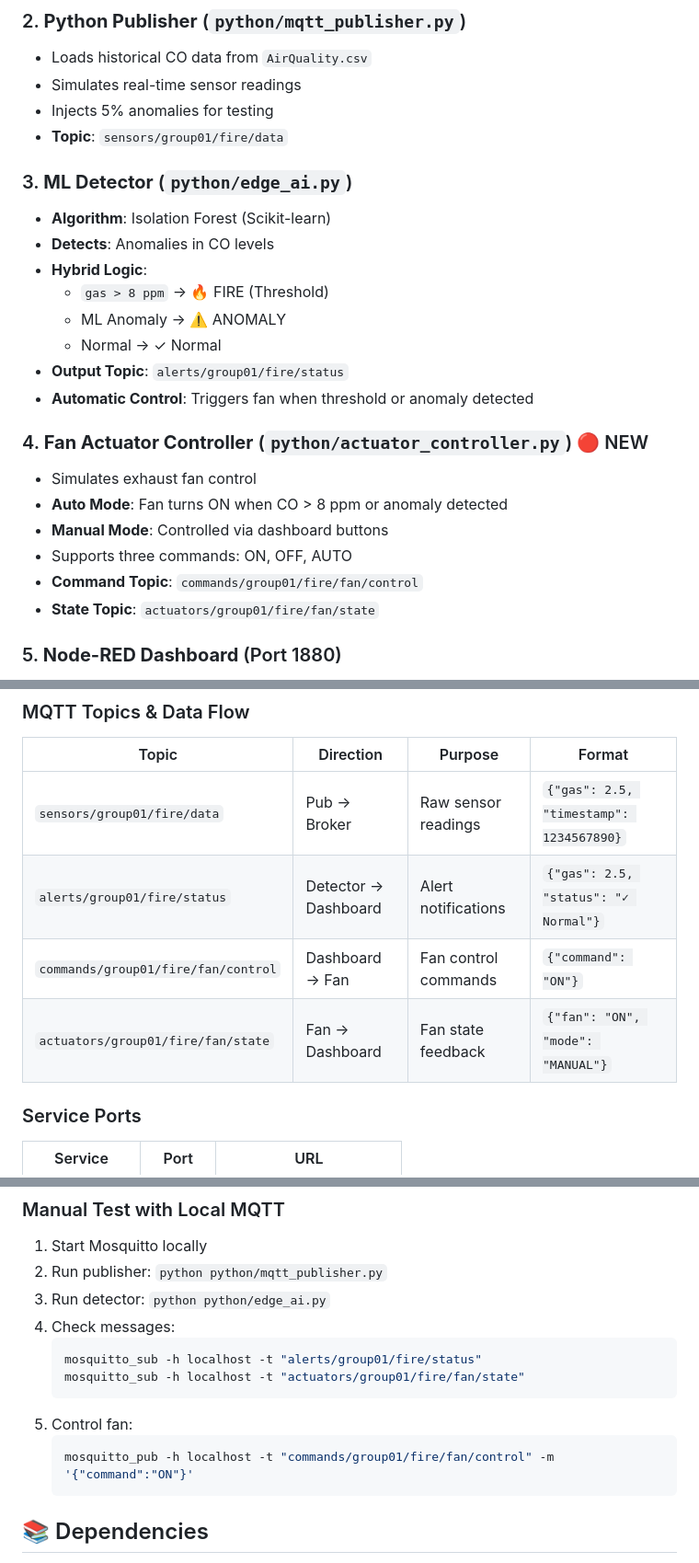
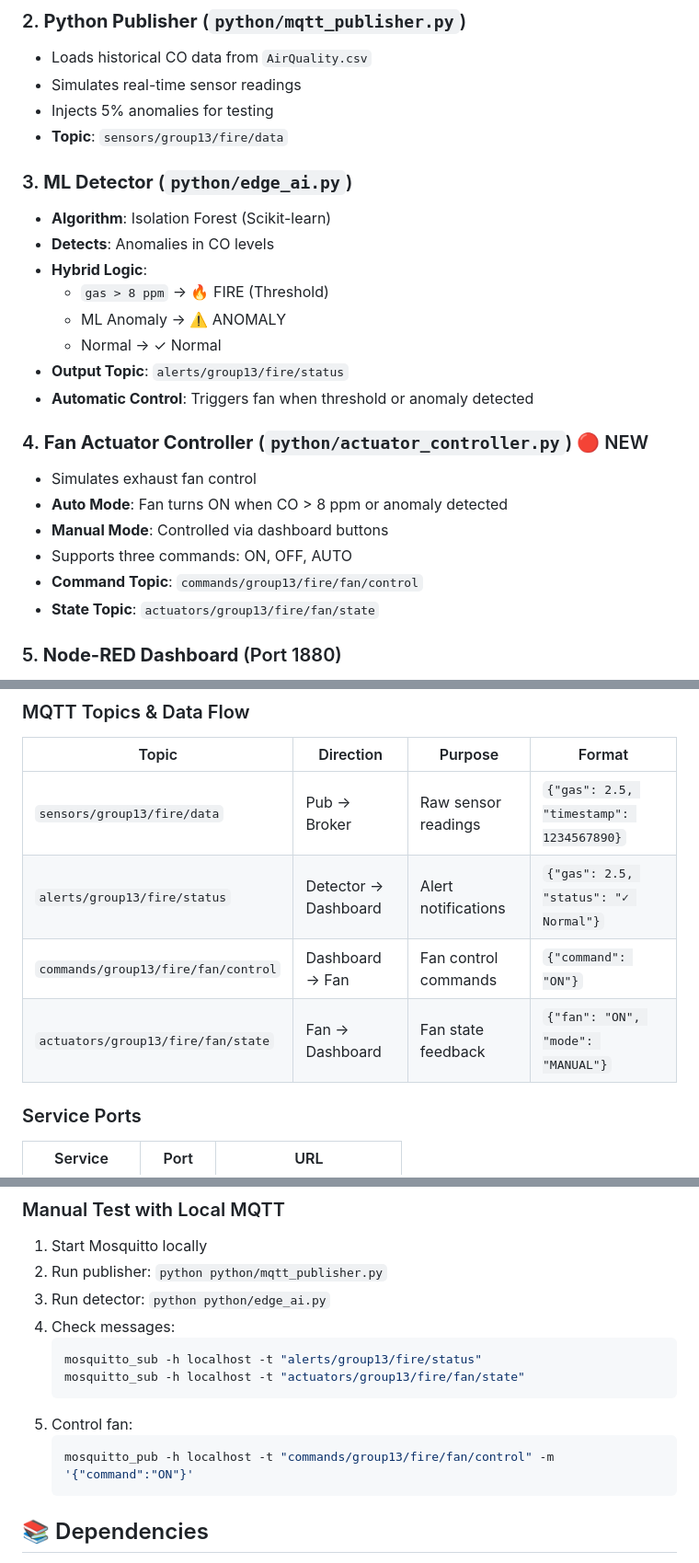
Before and after one commit to NethminE20/edge-ai-group13, a Markdown page: README.md, 3 parts joined by grey strips. Shown at 92% size. Drawn GitHub-style.

Commit message:
Update MQTT topics

````diff
--- a/README.md
+++ b/README.md
@@ -60,7 +60,7 @@ See [SETUP.md](SETUP.md) for detailed local setup instructions.
 - Loads historical CO data from `AirQuality.csv`
 - Simulates real-time sensor readings
 - Injects 5% anomalies for testing
-- **Topic**: `sensors/group01/fire/data`
+- **Topic**: `sensors/group13/fire/data`
 
 ### 3. **ML Detector** (`python/edge_ai.py`)
 - **Algorithm**: Isolation Forest (Scikit-learn)
@@ -69,7 +69,7 @@ See [SETUP.md](SETUP.md) for detailed local setup instructions.
   - `gas > 8 ppm` → 🔥 FIRE (Threshold)
   - ML Anomaly → ⚠️ ANOMALY
   - Normal → ✓ Normal
-- **Output Topic**: `alerts/group01/fire/status`
+- **Output Topic**: `alerts/group13/fire/status`
 - **Automatic Control**: Triggers fan when threshold or anomaly detected
 
 ### 4. **Fan Actuator Controller** (`python/actuator_controller.py`) 🔴 NEW
@@ -77,8 +77,8 @@ See [SETUP.md](SETUP.md) for detailed local setup instructions.
 - **Auto Mode**: Fan turns ON when CO > 8 ppm or anomaly detected
 - **Manual Mode**: Controlled via dashboard buttons
 - Supports three commands: ON, OFF, AUTO
-- **Command Topic**: `commands/group01/fire/fan/control`
-- **State Topic**: `actuators/group01/fire/fan/state`
+- **Command Topic**: `commands/group13/fire/fan/control`
+- **State Topic**: `actuators/group13/fire/fan/state`
 
 ### 5. **Node-RED Dashboard** (Port 1880)
 - Real-time CO level gauge and trend chart
@@ -96,10 +96,10 @@ See [SETUP.md](SETUP.md) for detailed local setup instructions.
 
 | Topic | Direction | Purpose | Format |
 |-------|-----------|---------|--------|
-| `sensors/group01/fire/data` | Pub → Broker | Raw sensor readings | `{"gas": 2.5, "timestamp": 1234567890}` |
-| `alerts/group01/fire/status` | Detector → Dashboard | Alert notifications | `{"gas": 2.5, "status": "✓ Normal"}` |
-| `commands/group01/fire/fan/control` | Dashboard → Fan | Fan control commands | `{"command": "ON"}` |
-| `actuators/group01/fire/fan/state` | Fan → Dashboard | Fan state feedback | `{"fan": "ON", "mode": "MANUAL"}` |
+| `sensors/group13/fire/data` | Pub → Broker | Raw sensor readings | `{"gas": 2.5, "timestamp": 1234567890}` |
+| `alerts/group13/fire/status` | Detector → Dashboard | Alert notifications | `{"gas": 2.5, "status": "✓ Normal"}` |
+| `commands/group13/fire/fan/control` | Dashboard → Fan | Fan control commands | `{"command": "ON"}` |
+| `actuators/group13/fire/fan/state` | Fan → Dashboard | Fan state feedback | `{"fan": "ON", "mode": "MANUAL"}` |
 
 ### Service Ports
 
@@ -207,12 +207,12 @@ docker-compose up --build
 3. Run detector: `python python/edge_ai.py`
 4. Check messages:
    ```bash
-   mosquitto_sub -h localhost -t "alerts/group01/fire/status"
-   mosquitto_sub -h localhost -t "actuators/group01/fire/fan/state"
+   mosquitto_sub -h localhost -t "alerts/group13/fire/status"
+   mosquitto_sub -h localhost -t "actuators/group13/fire/fan/state"
    ```
 5. Control fan:
    ```bash
-   mosquitto_pub -h localhost -t "commands/group01/fire/fan/control" -m '{"command":"ON"}'
+   mosquitto_pub -h localhost -t "commands/group13/fire/fan/control" -m '{"command":"ON"}'
    ```
 
 ## 📚 Dependencies
````
Also changed, not shown: other parts of README.md (+4 -4 lines).
